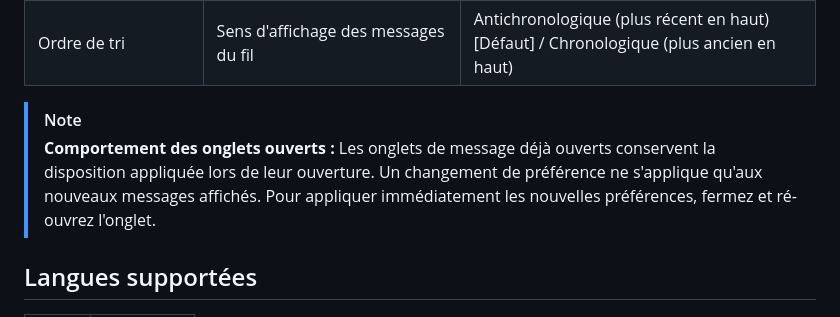
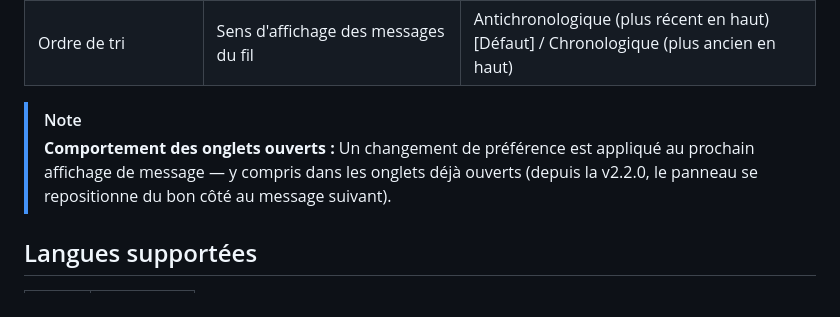
Before and after one commit to mtfkarukera/magic-threads, a Markdown page: README.md, the part around the change. Rendered like a GitHub page.

Commit message:
docs: rituel de fin de sprint dans AGENTS.md + README aligné sur le comportement v2.2.0

```diff
--- a/README.md
+++ b/README.md
@@ -45,7 +45,7 @@ Accéder aux options via **Modules complémentaires** → **Magic Threads** →
 | Ordre de tri | Sens d'affichage des messages du fil | Antichronologique (plus récent en haut) [Défaut] / Chronologique (plus ancien en haut) |
 
 > [!NOTE]
-> **Comportement des onglets ouverts :** Les onglets de message déjà ouverts conservent la disposition appliquée lors de leur ouverture. Un changement de préférence ne s'applique qu'aux nouveaux messages affichés. Pour appliquer immédiatement les nouvelles préférences, fermez et ré-ouvrez l'onglet.
+> **Comportement des onglets ouverts :** Un changement de préférence est appliqué au prochain affichage de message — y compris dans les onglets déjà ouverts (depuis la v2.2.0, le panneau se repositionne du bon côté au message suivant).
 
 ## Langues supportées
 
```
